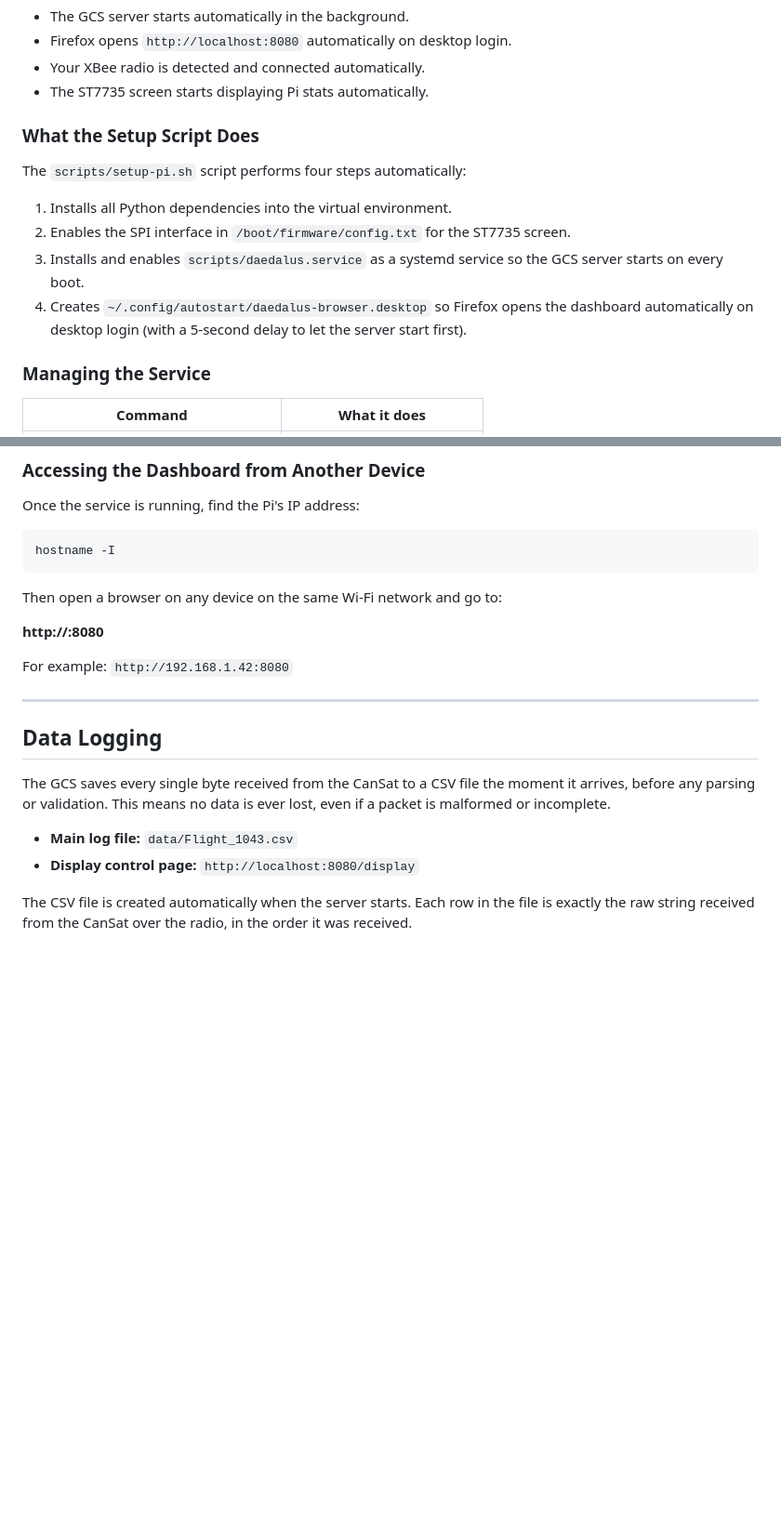
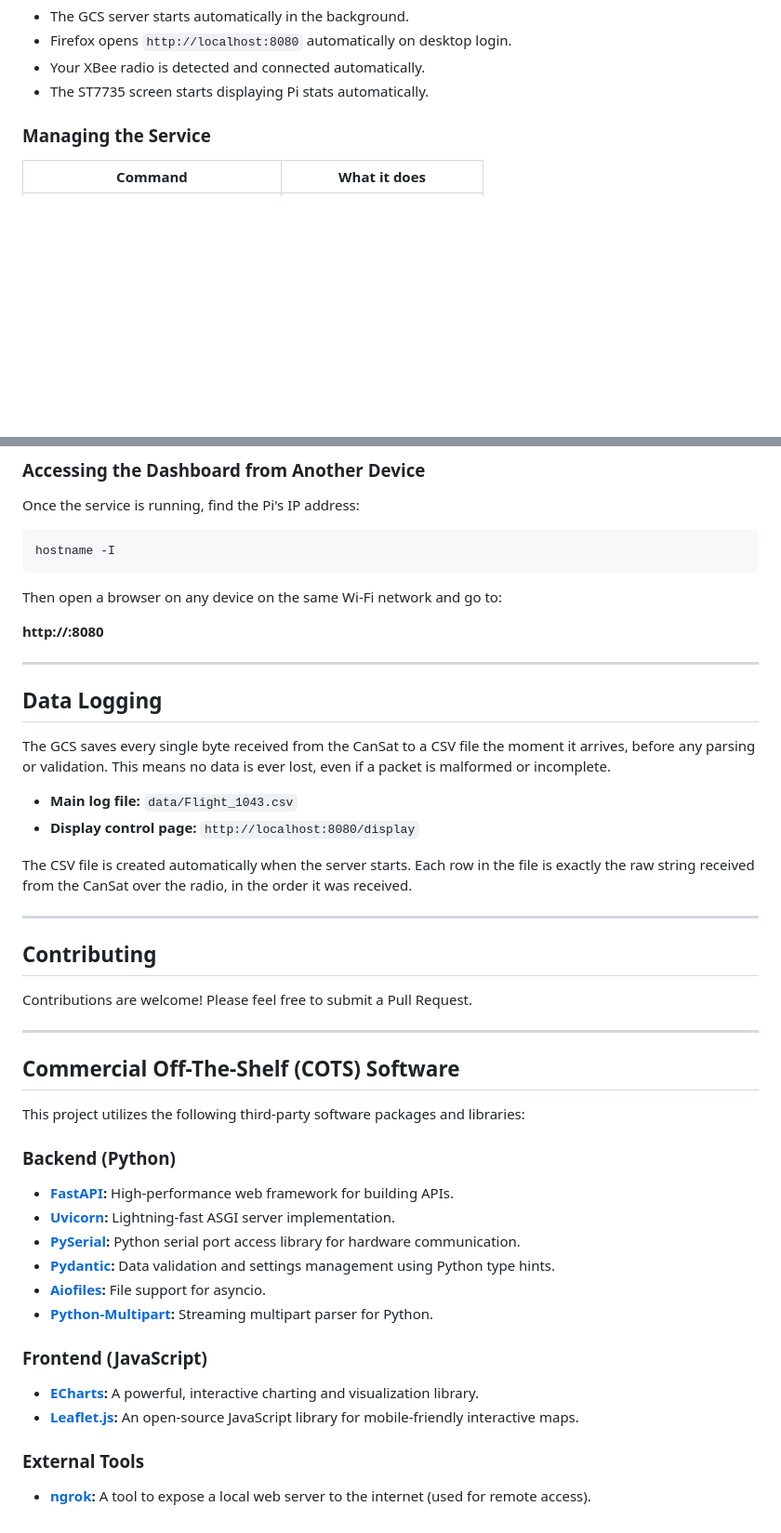
Before and after one commit to Crazyexs/DDL-JS, a Markdown page: README.md, 2 parts joined by grey strips. Shown at 93% size. Drawn GitHub-style; blank space fills up the shorter version.

Commit message:
docs: rewrite README with improved structure and explicit venv paths

```diff
--- a/README.md
+++ b/README.md
@@ -224,15 +207,6 @@ After the reboot:
 - Firefox opens `http://localhost:8080` automatically on desktop login.
 - Your XBee radio is detected and connected automatically.
 - The ST7735 screen starts displaying Pi stats automatically.
-
-### What the Setup Script Does
-
-The `scripts/setup-pi.sh` script performs four steps automatically:
-
-1. Installs all Python dependencies into the virtual environment.
-2. Enables the SPI interface in `/boot/firmware/config.txt` for the ST7735 screen.
-3. Installs and enables `scripts/daedalus.service` as a systemd service so the GCS server starts on every boot.
-4. Creates `~/.config/autostart/daedalus-browser.desktop` so Firefox opens the dashboard automatically on desktop login (with a 5-second delay to let the server start first).
 
 ### Managing the Service
 
@@ -256,8 +230,6 @@ Then open a browser on any device on the same Wi-Fi network and go to:
 
 **http://<Pi-IP-address>:8080**
 
-For example: `http://192.168.1.42:8080`
-
 ---
 
 ## Data Logging
@@ -268,3 +240,30 @@ The GCS saves every single byte received from the CanSat to a CSV file the momen
 - **Display control page:** `http://localhost:8080/display`
 
 The CSV file is created automatically when the server starts. Each row in the file is exactly the raw string received from the CanSat over the radio, in the order it was received.
+
+---
+
+## Contributing
+
+Contributions are welcome! Please feel free to submit a Pull Request.
+
+---
+
+## Commercial Off-The-Shelf (COTS) Software
+
+This project utilizes the following third-party software packages and libraries:
+
+### Backend (Python)
+*   **[FastAPI](https://fastapi.tiangolo.com/):** High-performance web framework for building APIs.
+*   **[Uvicorn](https://www.uvicorn.org/):** Lightning-fast ASGI server implementation.
+*   **[PySerial](https://pyserial.readthedocs.io/):** Python serial port access library for hardware communication.
+*   **[Pydantic](https://docs.pydantic.dev/):** Data validation and settings management using Python type hints.
+*   **[Aiofiles](https://github.com/Tinche/aiofiles):** File support for asyncio.
+*   **[Python-Multipart](https://github.com/Kludex/python-multipart):** Streaming multipart parser for Python.
+
+### Frontend (JavaScript)
+*   **[ECharts](https://echarts.apache.org/):** A powerful, interactive charting and visualization library.
+*   **[Leaflet.js](https://leafletjs.com/):** An open-source JavaScript library for mobile-friendly interactive maps.
+
+### External Tools
+*   **[ngrok](https://ngrok.com/):** A tool to expose a local web server to the internet (used for remote access).
```
Also changed, not shown: other parts of README.md (+103 -120 lines).
